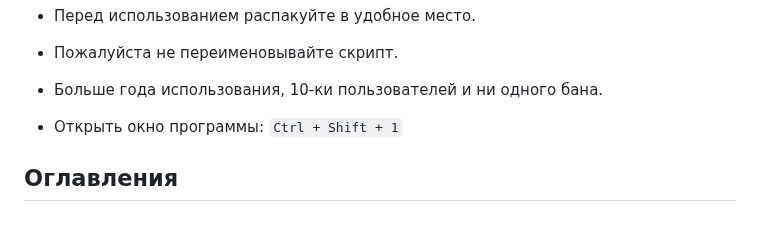
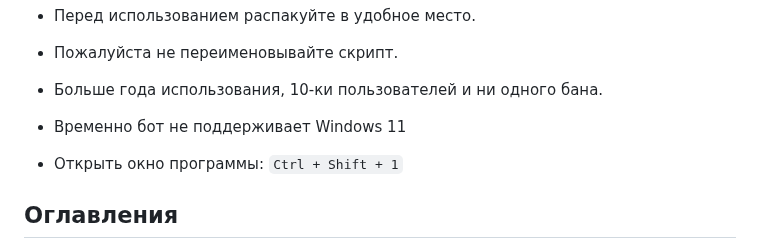
Before and after one commit to PaulTwelve/AutoFishBot-MajesticRP, a Markdown page: README.md, the part around the change. GitHub-like rendering; blank space fills up the shorter version.

````diff
--- a/README.md
+++ b/README.md
@@ -14,6 +14,8 @@
 - Пожалуйста не переименовывайте скрипт.
 
 - Больше года использования, 10-ки пользователей и ни одного бана.
+
+- Временно бот не поддерживает Windows 11
 
 - Открыть окно программы: ```Ctrl + Shift + 1```
 
````
